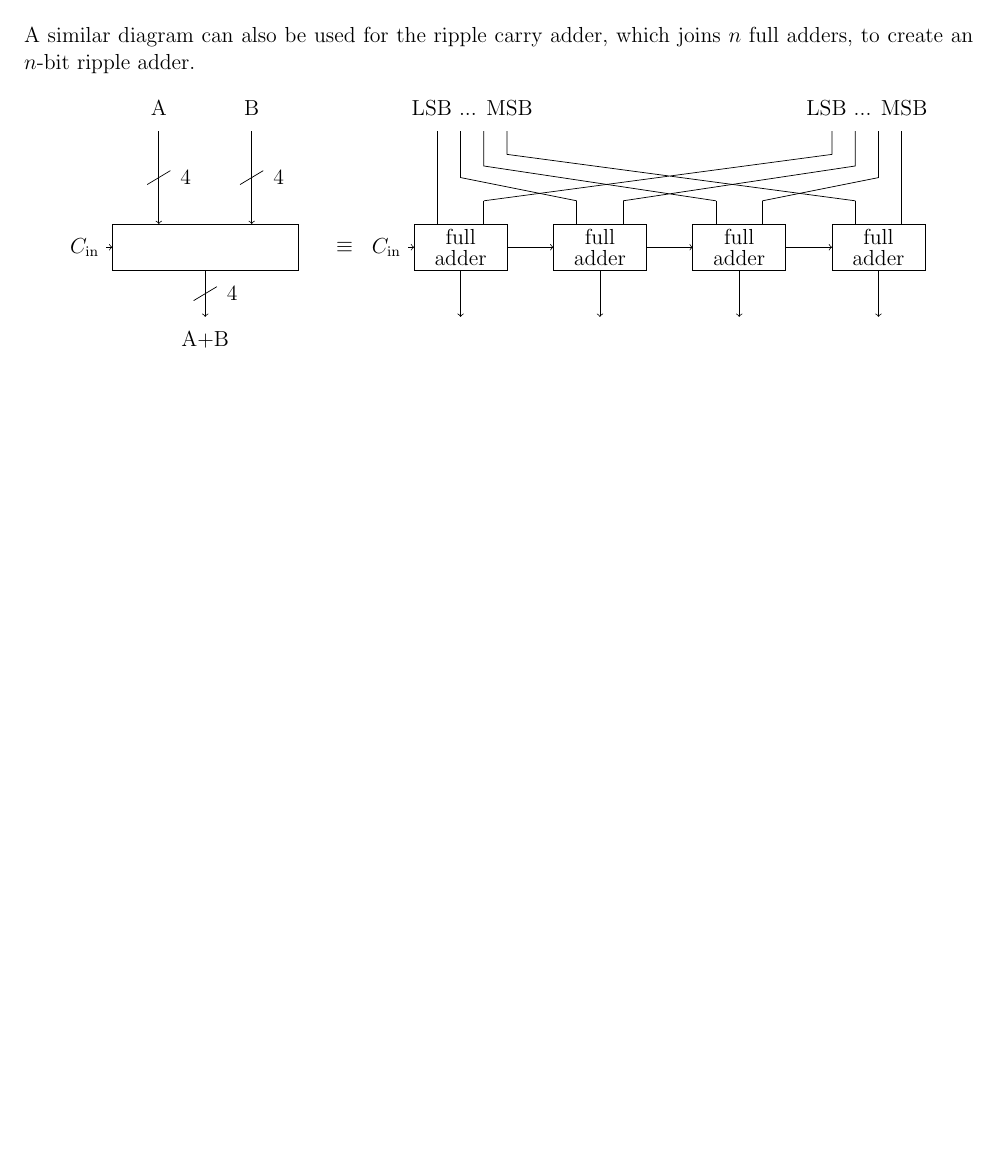
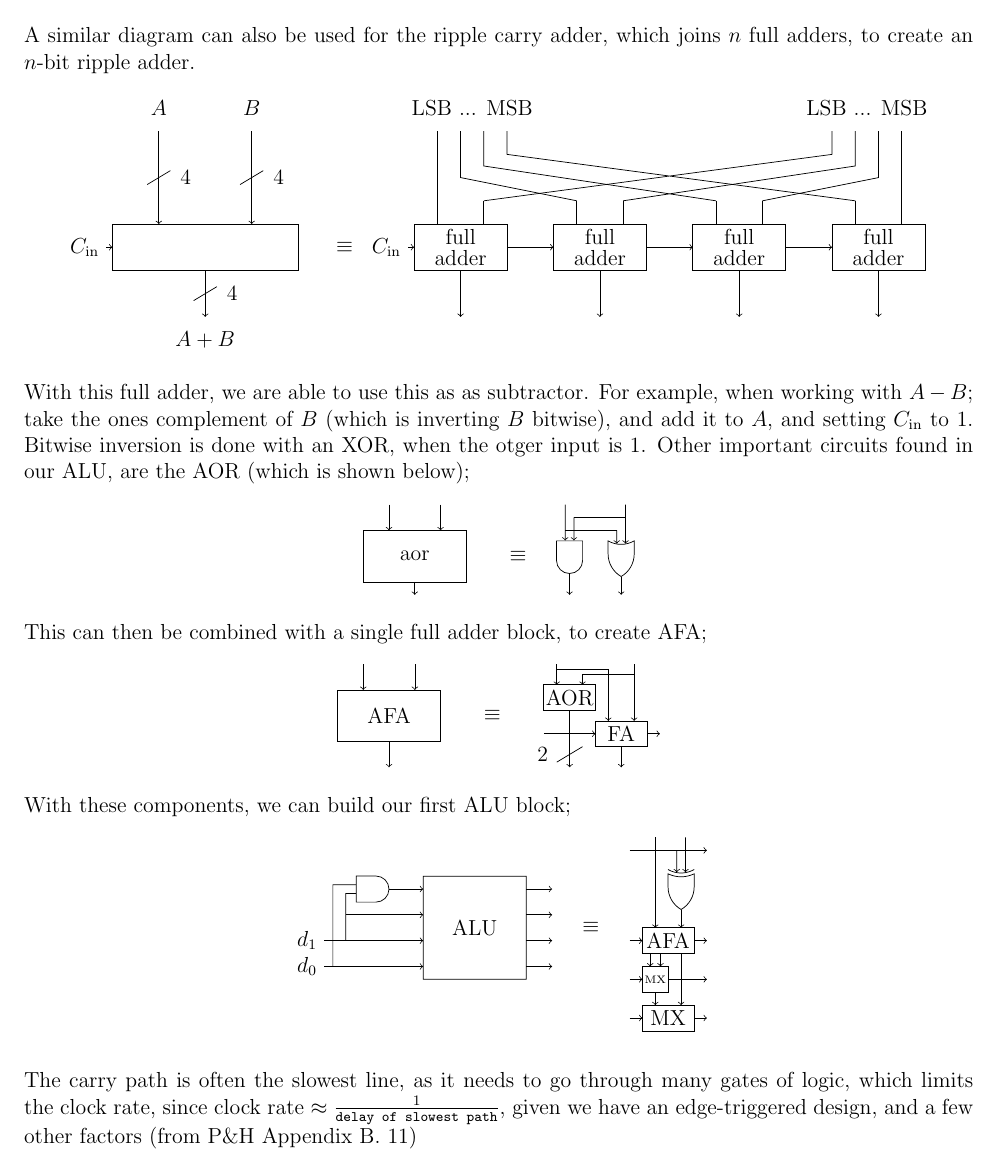
Before and after one commit to lin-e/imperial-revision, a LaTeX document (co113/main.tex): part of page 6 of 6, cut so that both start at the same text, the shorter picture padded with empty space. Compiled offline with pdfLaTeX.

Commit message:
I told myself not to do more diagrams.

```diff
--- a/co113/main.tex
+++ b/co113/main.tex
@@ -400,4 +400,107 @@
                     \node[] () at (5, -0.5) {$\equiv$};
                 \end{tikzpicture}
             \end{center}
+            With this full adder, we are able to use this as as subtractor. For example, when working with $A - B$; take the ones complement of $B$ (which is inverting $B$ bitwise), and add it to $A$, and setting $C_\text{in}$ to 1. Bitwise inversion is done with an XOR, when the otger input is 1. Other important circuits found in our ALU, are the AOR (which is shown below);
+            \begin{center}
+                \begin{tikzpicture}
+                    \node[] () at (1, 0) {aor};
+                    \node[] () at (3, 0) {$\equiv$};
+
+                    \draw
+                    (0, 0.5) -- (2, 0.5) -- (2, -0.5) -- (0, -0.5) -- cycle
+                    (0.5, 1) edge[->] (0.5, 0.5)
+                    (1.5, 1) edge[->] (1.5, 0.5)
+                    (1, -0.5) edge[->] (1, -0.75);
+
+                    \node[and gate US, draw, logic gate inputs=nn, rotate=-90] (and) at (4, 0) {};
+                    \node[or gate US, draw, logic gate inputs=nn, rotate=-90] (or) at (5, 0) {};
+
+                    \draw
+                    (4 - 0.085, 1) edge[->] (and.input 2)
+                    (5 + 0.085, 1) edge[->] (or.input 1)
+                    (4 - 0.085, 0.5) -- (5 - 0.085, 0.5) edge[->] (or.input 2)
+                    (5 + 0.085, 0.75) -- (4+ 0.085, 0.75) edge[->] (and.input 1)
+                    (and.output) edge[->] (4, -0.75)
+                    (or.output) edge[->] (5, -0.75);
+                \end{tikzpicture}
+            \end{center}
+            This can then be combined with a single full adder block, to create AFA;
+            \begin{center}
+                \begin{tikzpicture}
+                    \node[] () at (1, 0) {AFA};
+                    \node[] () at (3, 0) {$\equiv$};
+
+                    \draw
+                    (0, 0.5) -- (2, 0.5) -- (2, -0.5) -- (0, -0.5) -- cycle
+                    (0.5, 1) edge[->] (0.5, 0.5)
+                    (1.5, 1) edge[->] (1.5, 0.5)
+                    (1, -0.5) edge[->] (1, -1);
+
+                    \node[] () at (4.5, 0.35) {AOR};
+                    \node[] () at (5.5, -0.35) {FA};
+                    \node[] (o) at (4.5, -0.75) {};
+
+                    \draw
+                    (4, 0.6) -- (5, 0.6) -- (5, 0.1) -- (4, 0.1) -- cycle
+                    (5, -0.1) -- (6, -0.1) -- (6, -0.6) -- (5, -0.6) -- cycle
+                    (4.25, 1) edge[->] (4.25, 0.6)
+                    (5.75, 1) edge[->] (5.75, -0.1)
+                    (4.25, 0.9) -- (5.25, 0.9) edge[->] (5.25, -0.1)
+                    (5.75, 0.8) -- (4.75, 0.8) edge[->] (4.75, 0.6)
+                    (4.5, 0.1) edge[->] (4.5, -1)
+                    (5.5, -0.6) edge[->] (5.5, -1)
+                    (4, -0.35) edge[->] (5, -0.35)
+                    (6, -0.35) edge[->] (6.25, -0.35)
+                    ($(o) + (-0.25, -0.15)$) edge[left] node{2\ \ \ } ($(o) + (0.25, 0.15)$);
+                \end{tikzpicture}
+            \end{center}
+            With these components, we can build our first ALU block;
+            \begin{center}
+                \begin{tikzpicture}
+                    \node[and gate US, draw, logic gate inputs=nn] (and) at (0, 0) {};
+                    \node[] () at (2, -0.75) {ALU};
+                    \node[] (d0) at (-1.25, -1.5) {$d_0$};
+                    \node[] (d1) at (-1.25, -1) {$d_1$};
+                    \draw
+                    (1, 0.25) -- (3, 0.25) -- (3, -1.75) -- (1, -1.75) -- cycle
+                    (and.output) edge[->] (1, 0)
+                    (-0.5, -0.5) edge[->] (1, -0.5)
+                    (d1) edge[->] (1, -1)
+                    (d0) edge[->] (1, -1.5)
+                    (-0.75, -1.5) -- (-0.75, 0.085) -- (and.input 1)
+                    (-0.5, -1) -- (-0.5, -0.085) -- (and.input 2)
+                    \foreach \x in {0,...,3} {
+                        (3, -1.5 + 0.5*\x) edge[->] (3.5, -1.5 + 0.5*\x)
+                    };
+
+                    \node[] () at (5.75, -1) {AFA};
+                    \node[] () at (5.5, -1.75) {\tiny MX};
+                    \node[] () at (5.75, -2.5) {MX};
+                    \node[xor gate US, draw, logic gate inputs=nn, rotate=-90] (xor) at (6, 0) {};
+                    \node[] () at (4.25, -0.75) {$\equiv$};
+                    \draw
+                    (5, 0.75) edge[->] (6.5, 0.75)
+                    (6 - 0.085, 0.75) edge[->] (xor.input 2)
+                    (6 + 0.085, 1) edge[->] (xor.input 1)
+                    (5.25, -0.75) -- (6.25, -0.75) -- (6.25, -1.25) -- (5.25, -1.25) -- cycle
+                    (5.25, -1.5) -- (5.75, -1.5) -- (5.75, -2) -- (5.25, -2) -- cycle
+                    (5.25, -2.25) -- (6.25, -2.25) -- (6.25, -2.75) -- (5.25, -2.75) -- cycle
+                    (5, -1) edge[->] (5.25, -1)
+                    (5, -1.75) edge[->] (5.25, -1.75)
+                    (5, -2.5) edge[->] (5.25, -2.5)
+                    (6.25, -1) edge[->] (6.5, -1)
+                    (5.75, -1.75) edge[->] (6.5, -1.75)
+                    (6.25, -2.5) edge[->] (6.5, -2.5)
+                    (xor.output) edge[->] (6, -0.75)
+                    (5.5, 1) edge[->] (5.5, -0.75)
+                    (5.4, -1.25) edge[->] (5.4, -1.5)
+                    (5.6, -1.25) edge[->] (5.6, -1.5)
+                    (5.5, -2) edge[->] (5.5, -2.25)
+                    (6, -1.25) edge[->] (6, -2.25);
+
+                \end{tikzpicture}
+            \end{center}
+            \medskip
+
+            The carry path is often the slowest line, as it needs to go through many gates of logic, which limits the clock rate, since clock rate $\approx \frac{1}{\texttt{delay of slowest path}}$, given we have an edge-triggered design, and a few other factors (from P\&H Appendix B. 11)
 \end{document}
```
Also changed, not shown: _output/co113.pdf, co113/main.pdf, co113/main.tex (6 more changed lines).
